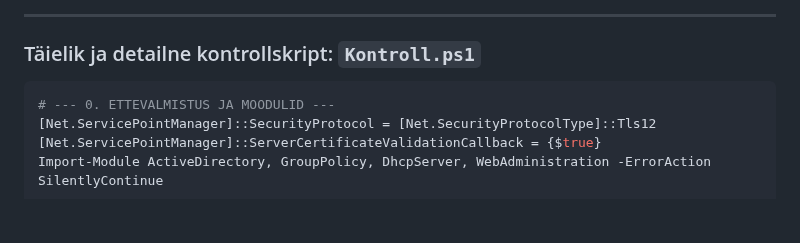
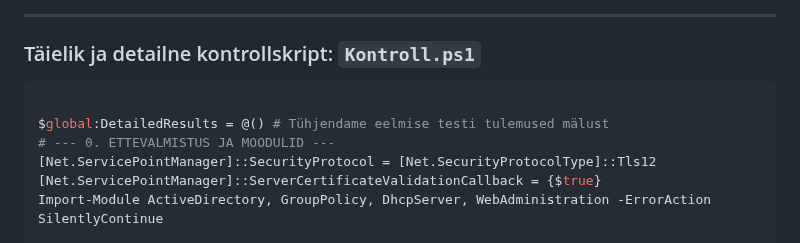
Before and after one commit to valdonolvak/Windows-serveri-haldus, a Markdown page: LOPUTOO/Oige.md, the part around the change. GitHub-like rendering; blank space fills up the shorter version.

````diff
--- a/LOPUTOO/Oige.md
+++ b/LOPUTOO/Oige.md
@@ -5,6 +5,8 @@
 ### Täielik ja detailne kontrollskript: `Kontroll.ps1`
 
 ```powershell
+
+$global:DetailedResults = @() # Tühjendame eelmise testi tulemused mälust
 # --- 0. ETTEVALMISTUS JA MOODULID ---
 [Net.ServicePointManager]::SecurityProtocol = [Net.SecurityProtocolType]::Tls12
 [Net.ServicePointManager]::ServerCertificateValidationCallback = {$true}
````
